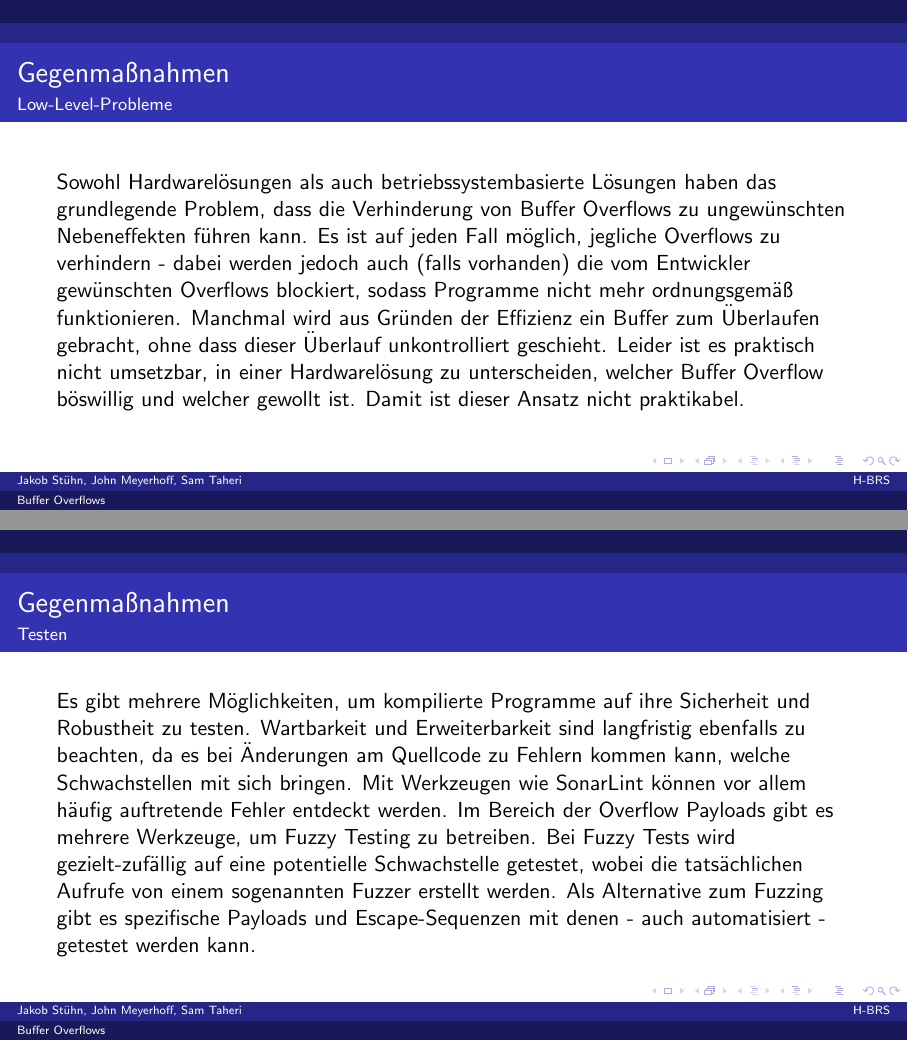
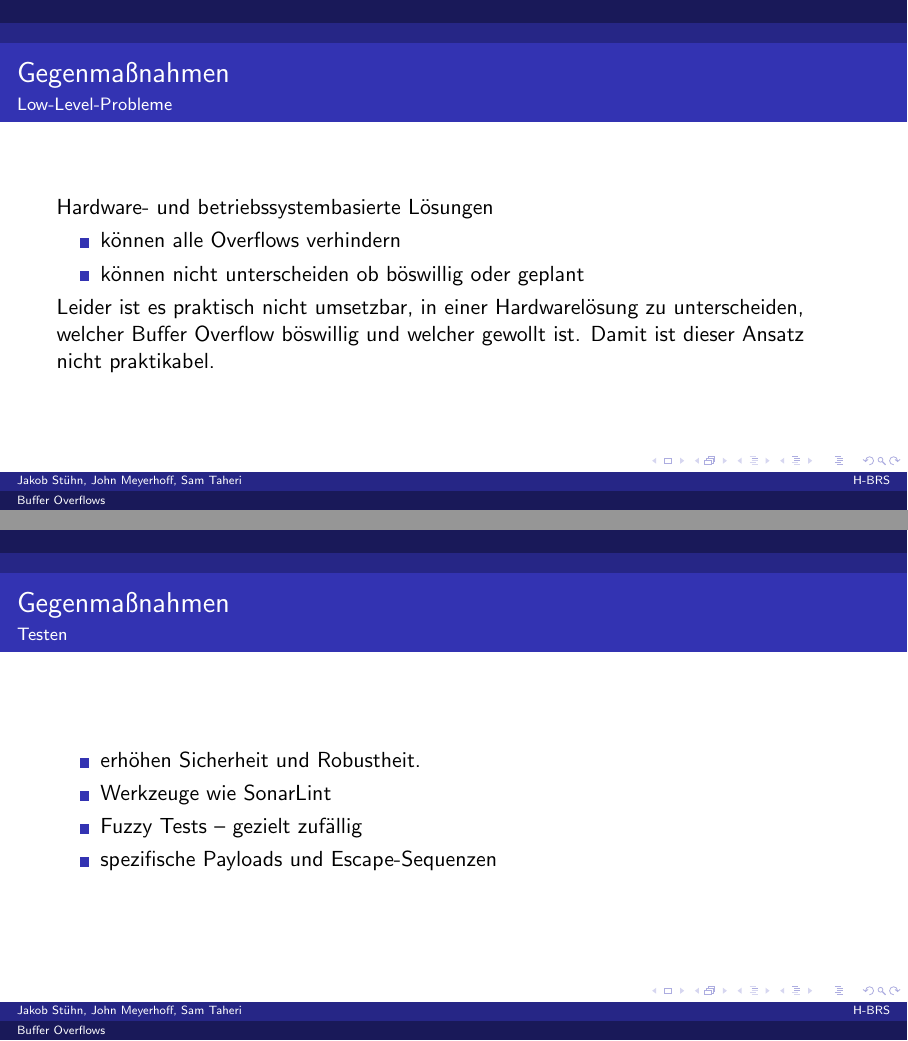
Before and after one commit to JohnMeyerhoff/CyberSecurity, LaTeX slides (vortrag/main.tex, which reads vortrag/countermechanisms.tex): pages 21 and 23 of 27, joined at a grey line. Compiled offline with pdfLaTeX.

Commit message:
update countermechanisms

```diff
--- a/vortrag/countermechanisms.tex
+++ b/vortrag/countermechanisms.tex
@@ -22,14 +22,13 @@ Aktive (analysierende) Lösungen:
 
 
 \begin{frame}{Gegenmaßnahmen}{Low-Level-Probleme}
-    Sowohl Hardwarelösungen als auch betriebssystembasierte Lösungen haben
-    das grundlegende Problem, dass die Verhinderung von Buffer Overflows zu
-    ungewünschten Nebeneffekten führen kann. Es ist auf jeden Fall möglich,
-    jegliche Overflows zu verhindern - dabei werden jedoch auch (falls vorhanden) die vom
-    Entwickler gewünschten Overflows blockiert, sodass Programme nicht mehr
-    ordnungsgemäß funktionieren. Manchmal wird aus Gründen der Effizienz ein
-    Buffer zum Überlaufen gebracht, ohne dass dieser Überlauf unkontrolliert
-    geschieht. Leider ist es praktisch nicht umsetzbar, in einer Hardwarelösung
+    Hardware- und betriebssystembasierte Lösungen
+   \begin{itemize}
+       \item können alle Overflows verhindern
+       \item können nicht unterscheiden ob böswillig oder geplant
+   \end{itemize}
+
+    Leider ist es praktisch nicht umsetzbar, in einer Hardwarelösung
     zu unterscheiden, welcher Buffer Overflow böswillig und welcher gewollt ist.
     Damit ist dieser Ansatz nicht praktikabel.
 \end{frame}
@@ -47,19 +44,12 @@ Aktive (analysierende) Lösungen:
 
 
 \begin{frame}{Gegenmaßnahmen}{Testen}
-    Es gibt mehrere Möglichkeiten, um kompilierte Programme auf ihre Sicherheit
-    und Robustheit zu testen. Wartbarkeit und Erweiterbarkeit
-    sind langfristig ebenfalls zu beachten, da es bei Änderungen am Quellcode
-    zu Fehlern kommen kann, welche Schwachstellen mit sich bringen.
-    Mit Werkzeugen wie SonarLint können vor allem häufig auftretende Fehler entdeckt
-    werden.
-    Im Bereich der Overflow Payloads gibt es mehrere Werkzeuge, um Fuzzy Testing
-    zu betreiben. Bei Fuzzy Tests wird gezielt-zufällig auf eine
-    potentielle Schwachstelle getestet, wobei die tatsächlichen Aufrufe
-    von einem sogenannten Fuzzer erstellt werden.
-    Als Alternative zum Fuzzing gibt es spezifische Payloads und
-    Escape-Sequenzen mit denen - auch automatisiert - getestet werden kann.
-
+    \begin{itemize}
+        \item erhöhen Sicherheit und Robustheit.
+        \item Werkzeuge wie SonarLint% können häufig auftretende Fehler entdeckt werden.
+        \item Fuzzy Tests -- gezielt zufällig
+        \item spezifische Payloads und Escape-Sequenzen
+    \end{itemize}
 \end{frame}
 
 
```
Also changed, not shown: vortrag/main.pdf, vortrag/countermechanisms.tex (20 more changed lines).
